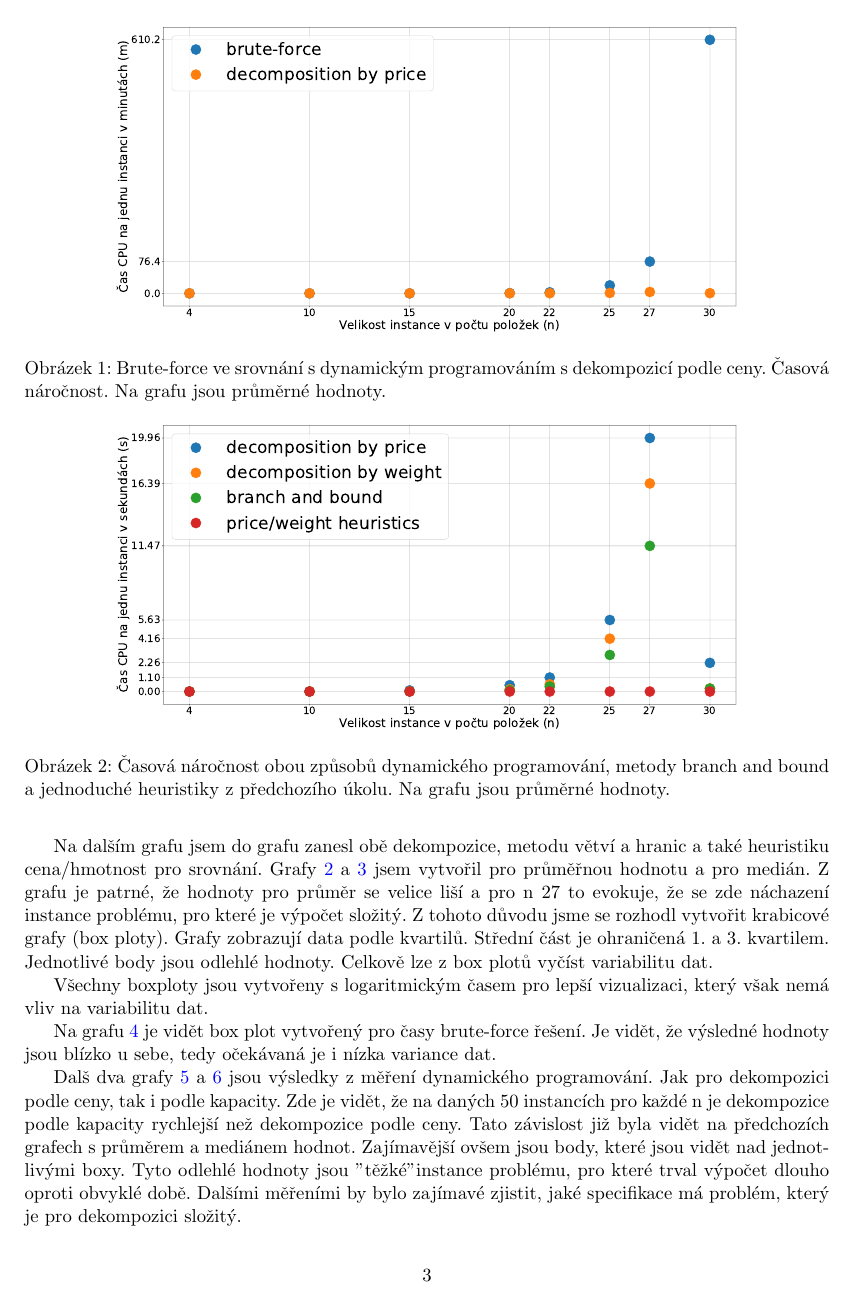
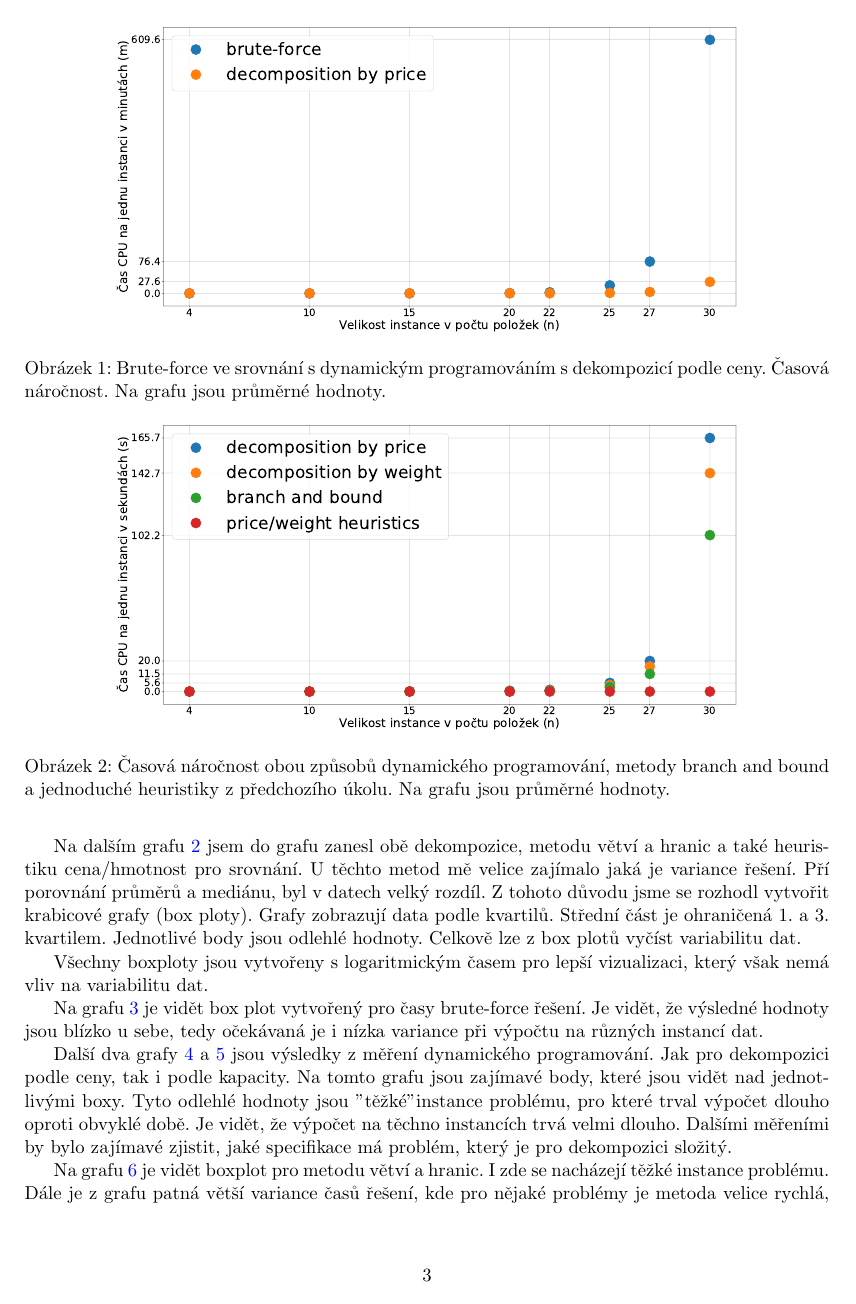
Before and after one commit to martilad/MI-PAA2018, a LaTeX document (task2/zprava/zprava.tex): page 3 of 9. The pictures show the PDF file task2/zprava/zprava.pdf that the author committed with the source.

Commit message:
zprava update

```diff
--- a/task2/zprava/zprava.tex
+++ b/task2/zprava/zprava.tex
@@ -83,24 +83,21 @@ Na grafu \ref{fig:1} jsem zanesl kromě brute-force řešení také řešení de
 	\includegraphics[scale=0.2]{img/tDavg}
  	\caption[2]{Časová náročnost obou způsobů dynamického programování, metody branch and bound a jednoduché heuristiky z předchozího úkolu. Na grafu jsou průměrné hodnoty.}\label{fig:2}
  \end{figure}
- \begin{figure}[h]\centering
-	\includegraphics[scale=0.2]{img/tD50}
- 	\caption[2]{Časová náročnost obou způsobů dynamického programování, metody branch and bound a jednoduché heuristiky z předchozího úkolu. Na grafu jsou hodnoty mediánu.}\label{fig:3}
- \end{figure}
 
 
-Na dalším grafu jsem do grafu zanesl obě dekompozice, metodu větví a hranic a také heuristiku cena/hmotnost pro srovnání. Grafy \ref{fig:2} a \ref{fig:3} jsem vytvořil pro průměřnou hodnotu a pro medián. Z grafu je patrné, že hodnoty pro průměr se velice liší a pro n 27 to evokuje, že se zde náchazení instance problému, pro které je výpočet složitý. Z tohoto důvodu jsme se rozhodl vytvořit krabicové grafy (box ploty). Grafy zobrazují data podle kvartilů. Střední část je ohraničená 1. a 3. kvartilem. Jednotlivé body jsou odlehlé hodnoty. Celkově lze z box plotů vyčíst variabilitu dat.
+Na dalším grafu \ref{fig:2} jsem do grafu zanesl obě dekompozice, metodu větví a hranic a také heuristiku cena/hmotnost pro srovnání.
+U těchto metod mě velice zajímalo jaká je variance řešení. Pří porovnání průměrů a mediánu, byl v datech velký rozdíl. Z tohoto důvodu jsme se rozhodl vytvořit krabicové grafy (box ploty). Grafy zobrazují data podle kvartilů. Střední část je ohraničená 1. a 3. kvartilem. Jednotlivé body jsou odlehlé hodnoty. Celkově lze z box plotů vyčíst variabilitu dat.
 
 Všechny boxploty jsou vytvořeny s logaritmickým časem pro lepší vizualizaci, který však nemá vliv na variabilitu dat.
 
-Na grafu \ref{fig:4} je vidět box plot vytvořený pro časy brute-force řešení. Je vidět, že výsledné hodnoty jsou blízko u sebe, tedy očekávaná je i nízka variance dat.
+Na grafu \ref{fig:4} je vidět box plot vytvořený pro časy brute-force řešení. Je vidět, že výsledné hodnoty jsou blízko u sebe, tedy očekávaná je i nízka variance při výpočtu na různých instancí dat.
 
 \begin{figure}[h]\centering
 	\includegraphics[scale=0.2]{img/boxB}
  	\caption[2]{Krabicový graf popisující variabilitu měření metody hrubé síly vždy pro 50 instancí problému.}\label{fig:4}
  \end{figure}
 
-Dalš dva grafy \ref{fig:5} a \ref{fig:6} jsou výsledky z měření dynamického programování. Jak pro dekompozici podle ceny, tak i podle kapacity. Zde je vidět, že na daných 50 instancích pro každé n je dekompozice podle kapacity rychlejší než dekompozice podle ceny. Tato závislost již byla vidět na předchozích grafech s průměrem a mediánem hodnot. Zajímavější ovšem jsou body, které jsou vidět nad jednotlivými boxy. Tyto odlehlé hodnoty jsou "těžké" instance problému, pro které trval výpočet dlouho oproti obvyklé době. Dalšími měřeními by bylo zajímavé zjistit, jaké specifikace má problém, který je pro dekompozici složitý.
+Další dva grafy \ref{fig:5} a \ref{fig:6} jsou výsledky z měření dynamického programování. Jak pro dekompozici podle ceny, tak i podle kapacity. Na tomto grafu jsou zajímavé body, které jsou vidět nad jednotlivými boxy. Tyto odlehlé hodnoty jsou "těžké" instance problému, pro které trval výpočet dlouho oproti obvyklé době. Je vidět, že výpočet na těchno instancích trvá velmi dlouho. Dalšími měřeními by bylo zajímavé zjistit, jaké specifikace má problém, který je pro dekompozici složitý.
 
 \begin{figure}[h]\centering
 	\includegraphics[scale=0.2]{img/boxDW}
```
Also changed, not shown: task2/zprava/img/FPTAS150.pdf, task2/zprava/img/FPTAS1avg.pdf, task2/zprava/img/FPTAS50.pdf, task2/zprava/img/FPTASTimeEPS25.pdf, task2/zprava/img/FPTASTimeEPS27.pdf, task2/zprava/img/FPTASavg.pdf, task2/zprava/img/FPTASerrEPS.pdf, task2/zprava/img/boxB.pdf, task2/zprava/img/boxBB.pdf, task2/zprava/img/boxDC.pdf, task2/zprava/img/boxDW.pdf, task2/zprava/img/boxF50.pdf, task2/zprava/img/boxF95.pdf, task2/zprava/img/boxF99.pdf, 9 more files.
